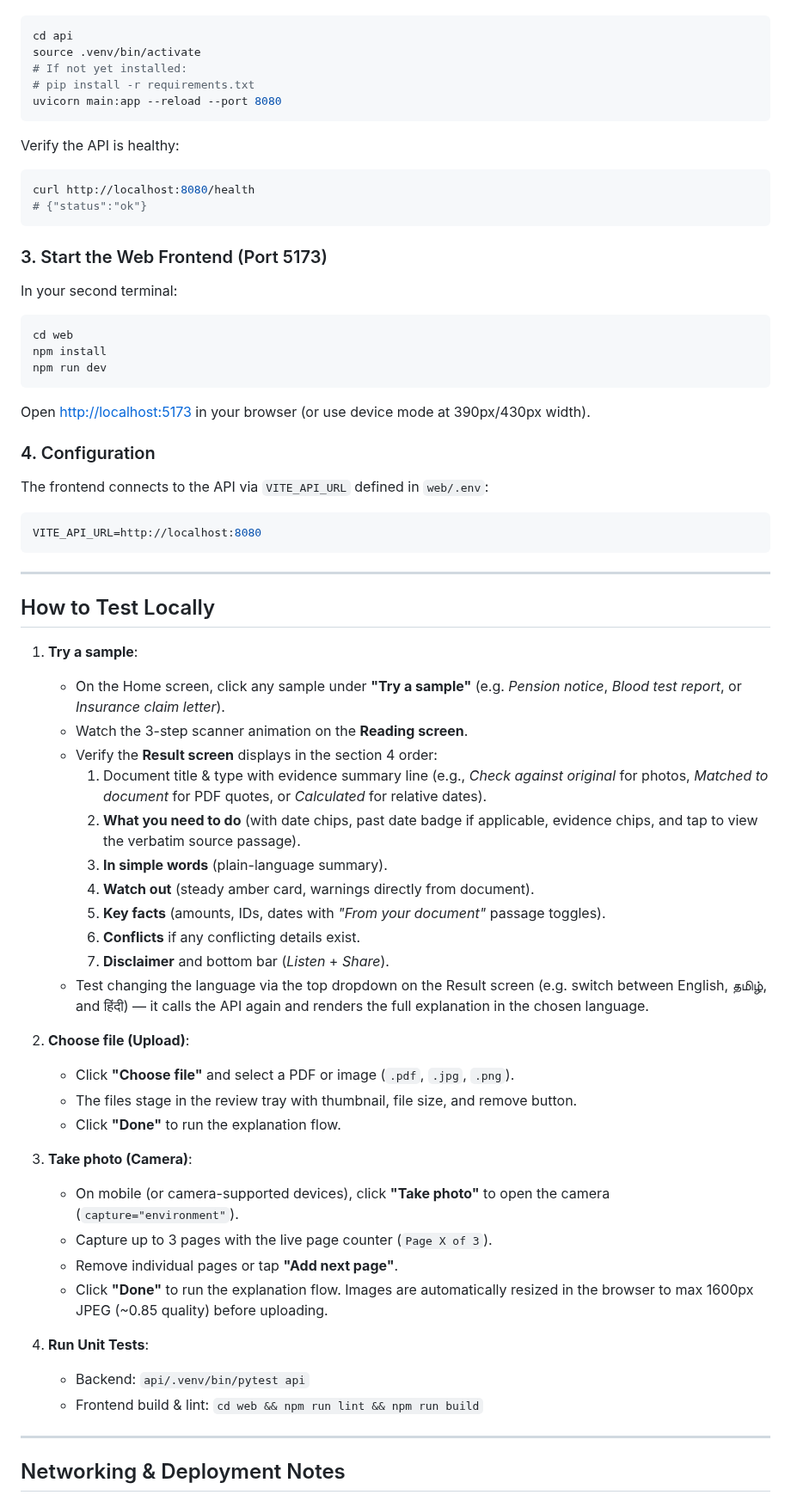
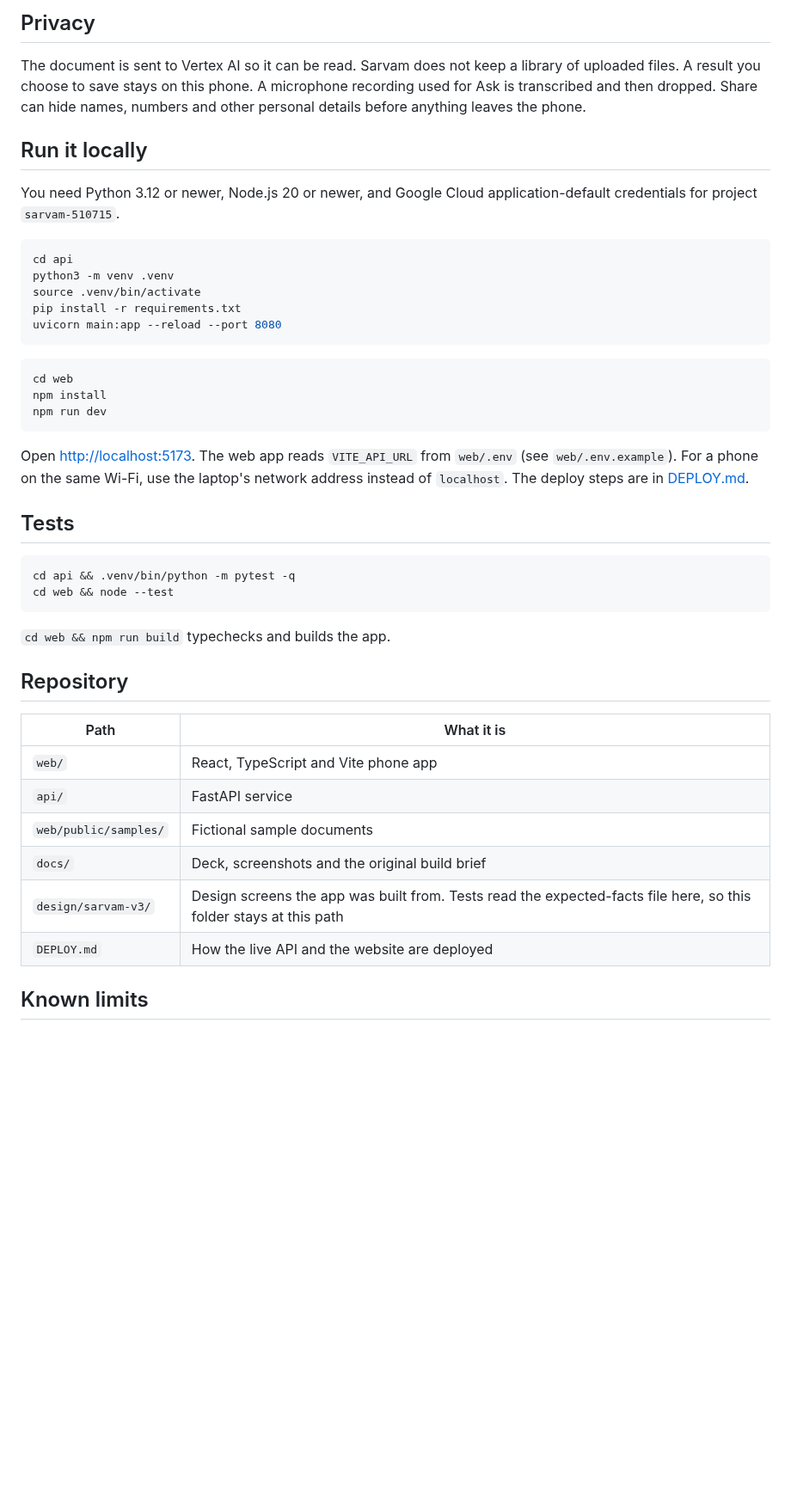
Before and after one commit to vigneshgeni/sarvam, a Markdown page: README.md, the part around one of its changes. Shown at 86% size. GitHub-like rendering; blank space fills up the shorter version.

````diff
--- a/README.md
+++ b/README.md
@@ -28,21 +47,18 @@ In your first terminal:
+## Privacy
+
+The document is sent to Vertex AI so it can be read. Sarvam does not keep a library of uploaded files. A result you choose to save stays on this phone. A microphone recording used for Ask is transcribed and then dropped. Share can hide names, numbers and other personal details before anything leaves the phone.
+
+## Run it locally
+
+You need Python 3.12 or newer, Node.js 20 or newer, and Google Cloud application-default credentials for project `sarvam-510715`.
 
 ```bash
 cd api
+python3 -m venv .venv
 source .venv/bin/activate
-# If not yet installed:
-# pip install -r requirements.txt
+pip install -r requirements.txt
 uvicorn main:app --reload --port 8080
 ```
-
-Verify the API is healthy:
-```bash
-curl http://localhost:8080/health
-# {"status":"ok"}
-```
-
-### 3. Start the Web Frontend (Port 5173)
-
-In your second terminal:
 
 ```bash
 cd web
@@ -50,49 +66,27 @@ npm install
 npm run dev
 ```
 
-Open [http://localhost:5173](http://localhost:5173) in your browser (or use device mode at 390px/430px width).
+Open [http://localhost:5173](http://localhost:5173). The web app reads `VITE_API_URL` from `web/.env` (see `web/.env.example`). For a phone on the same Wi-Fi, use the laptop's network address instead of `localhost`. The deploy steps are in [DEPLOY.md](DEPLOY.md).
 
-### 4. Configuration
+## Tests
 
-The frontend connects to the API via `VITE_API_URL` defined in `web/.env`:
-
-```env
-VITE_API_URL=http://localhost:8080
+```bash
+cd api && .venv/bin/python -m pytest -q
+cd web && node --test
 ```
 
----
+`cd web && npm run build` typechecks and builds the app.
 
-## How to Test Locally
+## Repository
 
-1. **Try a sample**:
-   - On the Home screen, click any sample under **"Try a sample"** (e.g. *Pension notice*, *Blood test report*, or *Insurance claim letter*).
-   - Watch the 3-step scanner animation on the **Reading screen**.
-   - Verify the **Result screen** displays in the section 4 order:
-     1. Document title & type with evidence summary line (e.g., *Check against original* for photos, *Matched to document* for PDF quotes, or *Calculated* for relative dates).
-     2. **What you need to do** (with date chips, past date badge if applicable, evidence chips, and tap to view the verbatim source passage).
-     3. **In simple words** (plain-language summary).
-     4. **Watch out** (steady amber card, warnings directly from document).
-     5. **Key facts** (amounts, IDs, dates with *"From your document"* passage toggles).
-     6. **Conflicts** if any conflicting details exist.
-     7. **Disclaimer** and bottom bar (*Listen* + *Share*).
-   - Test changing the language via the top dropdown on the Result screen (e.g. switch between English, தமிழ், and हिंदी) — it calls the API again and renders the full explanation in the chosen language.
+| Path | What it is |
+| --- | --- |
+| `web/` | React, TypeScript and Vite phone app |
+| `api/` | FastAPI service |
+| `web/public/samples/` | Fictional sample documents |
+| `docs/` | Deck, screenshots and the original build brief |
+| `design/sarvam-v3/` | Design screens the app was built from. Tests read the expected-facts file here, so this folder stays at this path |
+| `DEPLOY.md` | How the live API and the website are deployed |
 
-2. **Choose file (Upload)**:
-   - Click **"Choose file"** and select a PDF or image (`.pdf`, `.jpg`, `.png`).
-   - The files stage in the review tray with thumbnail, file size, and remove button.
-   - Click **"Done"** to run the explanation flow.
+## Known limits
 
-3. **Take photo (Camera)**:
-   - On mobile (or camera-supported devices), click **"Take photo"** to open the camera (`capture="environment"`).
-   - Capture up to 3 pages with the live page counter (`Page X of 3`).
-   - Remove individual pages or tap **"Add next page"**.
-   - Click **"Done"** to run the explanation flow. Images are automatically resized in the browser to max 1600px JPEG (~0.85 quality) before uploading.
-
-4. **Run Unit Tests**:
-   - Backend: `api/.venv/bin/pytest api`
-   - Frontend build & lint: `cd web && npm run lint && npm run build`
-
----
-
-## Networking & Deployment Notes
-
````
Also changed, not shown: other parts of README.md (+37 -41 lines), DEPLOY.md (+6 -0 lines), docs/build-brief.md (renamed from SARVAM_BUILD_BRIEF.md, +2 -0 lines), docs/screenshots/hero.jpg (added), docs/screenshots/home.png (added), docs/screenshots/listen.png (added), docs/screenshots/result.png (added), 2 other files.
